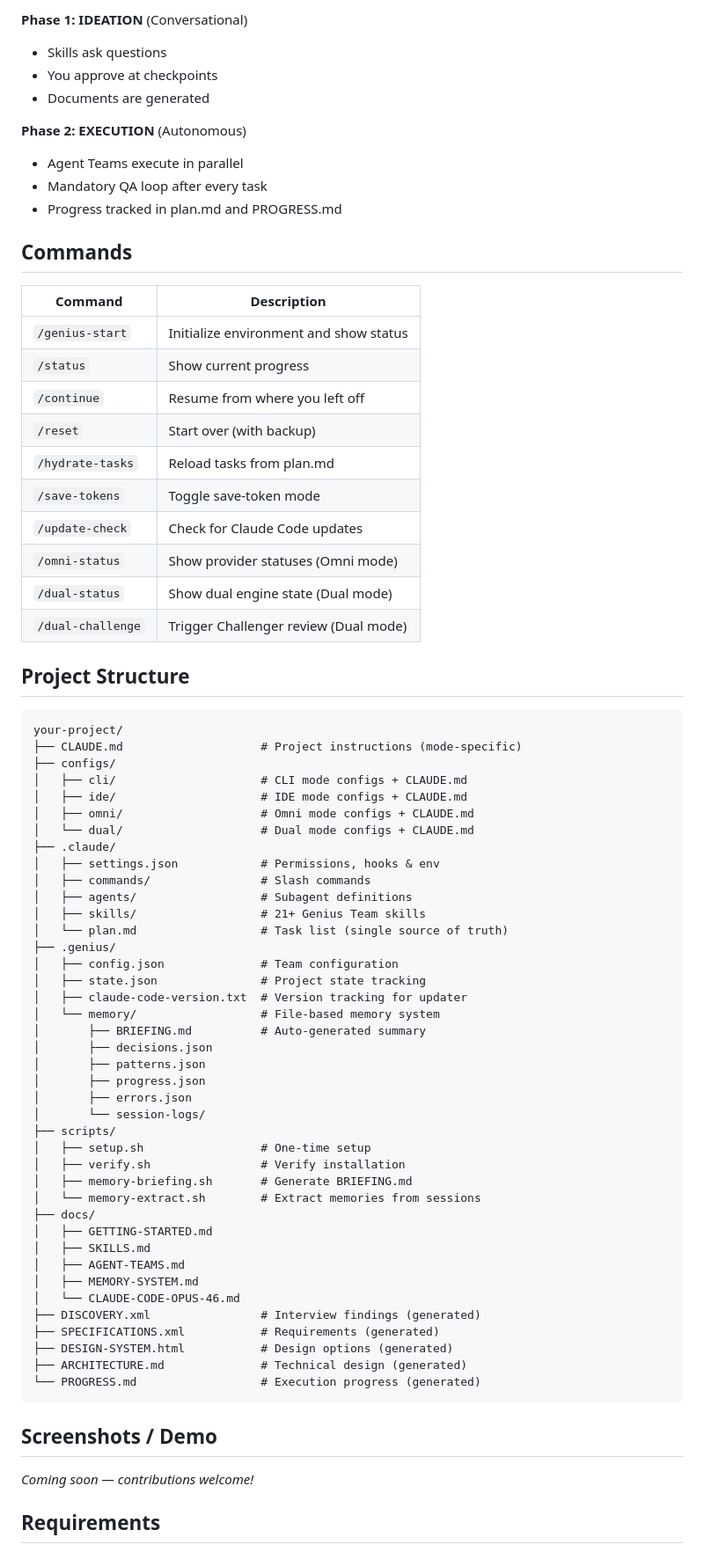
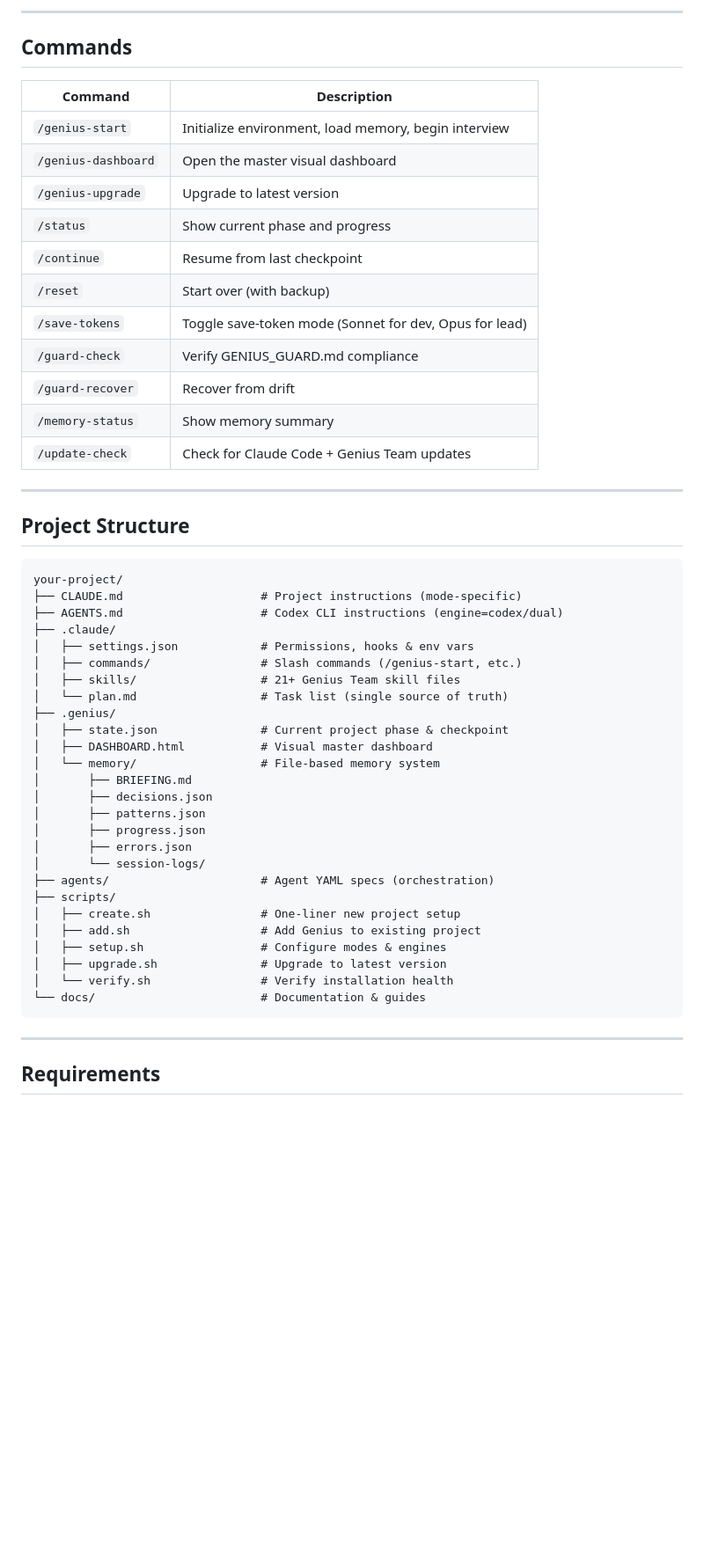
Before and after one commit to w-3-art/genius-team, a Markdown page: README.md, the part around one of its changes. Shown at 88% size. Drawn GitHub-style; blank space fills up the shorter version.

````diff
--- a/README.md
+++ b/README.md
@@ -197,78 +156,56 @@ All memory is file-based, no external services needed:
 
-**Phase 1: IDEATION** (Conversational)
-- Skills ask questions
-- You approve at checkpoints
-- Documents are generated
-
-**Phase 2: EXECUTION** (Autonomous)
-- Agent Teams execute in parallel
-- Mandatory QA loop after every task
-- Progress tracked in plan.md and PROGRESS.md
+---
 
 ## Commands
 
 | Command | Description |
 |---------|-------------|
-| `/genius-start` | Initialize environment and show status |
-| `/status` | Show current progress |
-| `/continue` | Resume from where you left off |
+| `/genius-start` | Initialize environment, load memory, begin interview |
+| `/genius-dashboard` | Open the master visual dashboard |
+| `/genius-upgrade` | Upgrade to latest version |
+| `/status` | Show current phase and progress |
+| `/continue` | Resume from last checkpoint |
 | `/reset` | Start over (with backup) |
-| `/hydrate-tasks` | Reload tasks from plan.md |
-| `/save-tokens` | Toggle save-token mode |
-| `/update-check` | Check for Claude Code updates |
-| `/omni-status` | Show provider statuses (Omni mode) |
-| `/dual-status` | Show dual engine state (Dual mode) |
-| `/dual-challenge` | Trigger Challenger review (Dual mode) |
+| `/save-tokens` | Toggle save-token mode (Sonnet for dev, Opus for lead) |
+| `/guard-check` | Verify GENIUS_GUARD.md compliance |
+| `/guard-recover` | Recover from drift |
+| `/memory-status` | Show memory summary |
+| `/update-check` | Check for Claude Code + Genius Team updates |
+
+---
 
 ## Project Structure
 
 ```
 your-project/
 ├── CLAUDE.md                    # Project instructions (mode-specific)
-├── configs/
-│   ├── cli/                     # CLI mode configs + CLAUDE.md
-│   ├── ide/                     # IDE mode configs + CLAUDE.md
-│   ├── omni/                    # Omni mode configs + CLAUDE.md
-│   └── dual/                    # Dual mode configs + CLAUDE.md
+├── AGENTS.md                    # Codex CLI instructions (engine=codex/dual)
 ├── .claude/
-│   ├── settings.json            # Permissions, hooks & env
-│   ├── commands/                # Slash commands
-│   ├── agents/                  # Subagent definitions
-│   ├── skills/                  # 21+ Genius Team skills
+│   ├── settings.json            # Permissions, hooks & env vars
+│   ├── commands/                # Slash commands (/genius-start, etc.)
+│   ├── skills/                  # 21+ Genius Team skill files
 │   └── plan.md                  # Task list (single source of truth)
 ├── .genius/
-│   ├── config.json              # Team configuration
-│   ├── state.json               # Project state tracking
-│   ├── claude-code-version.txt  # Version tracking for updater
+│   ├── state.json               # Current project phase & checkpoint
+│   ├── DASHBOARD.html           # Visual master dashboard
 │   └── memory/                  # File-based memory system
-│       ├── BRIEFING.md          # Auto-generated summary
+│       ├── BRIEFING.md
 │       ├── decisions.json
 │       ├── patterns.json
 │       ├── progress.json
 │       ├── errors.json
 │       └── session-logs/
+├── agents/                      # Agent YAML specs (orchestration)
 ├── scripts/
-│   ├── setup.sh                 # One-time setup
-│   ├── verify.sh                # Verify installation
-│   ├── memory-briefing.sh       # Generate BRIEFING.md
-│   └── memory-extract.sh        # Extract memories from sessions
-├── docs/
-│   ├── GETTING-STARTED.md
-│   ├── SKILLS.md
-│   ├── AGENT-TEAMS.md
-│   ├── MEMORY-SYSTEM.md
-│   └── CLAUDE-CODE-OPUS-46.md
-├── DISCOVERY.xml                # Interview findings (generated)
-├── SPECIFICATIONS.xml           # Requirements (generated)
-├── DESIGN-SYSTEM.html           # Design options (generated)
-├── ARCHITECTURE.md              # Technical design (generated)
-└── PROGRESS.md                  # Execution progress (generated)
+│   ├── create.sh                # One-liner new project setup
+│   ├── add.sh                   # Add Genius to existing project
+│   ├── setup.sh                 # Configure modes & engines
+│   ├── upgrade.sh               # Upgrade to latest version
+│   └── verify.sh                # Verify installation health
+└── docs/                        # Documentation & guides
 ```
 
-## Screenshots / Demo
-
-<!-- TODO: Add screenshots or GIF demo of Genius Team in action -->
-_Coming soon — contributions welcome!_
+---
 
 ## Requirements
 
````
Also changed, not shown: other parts of README.md (+91 -129 lines), CHANGELOG.md (+14 -0 lines).
